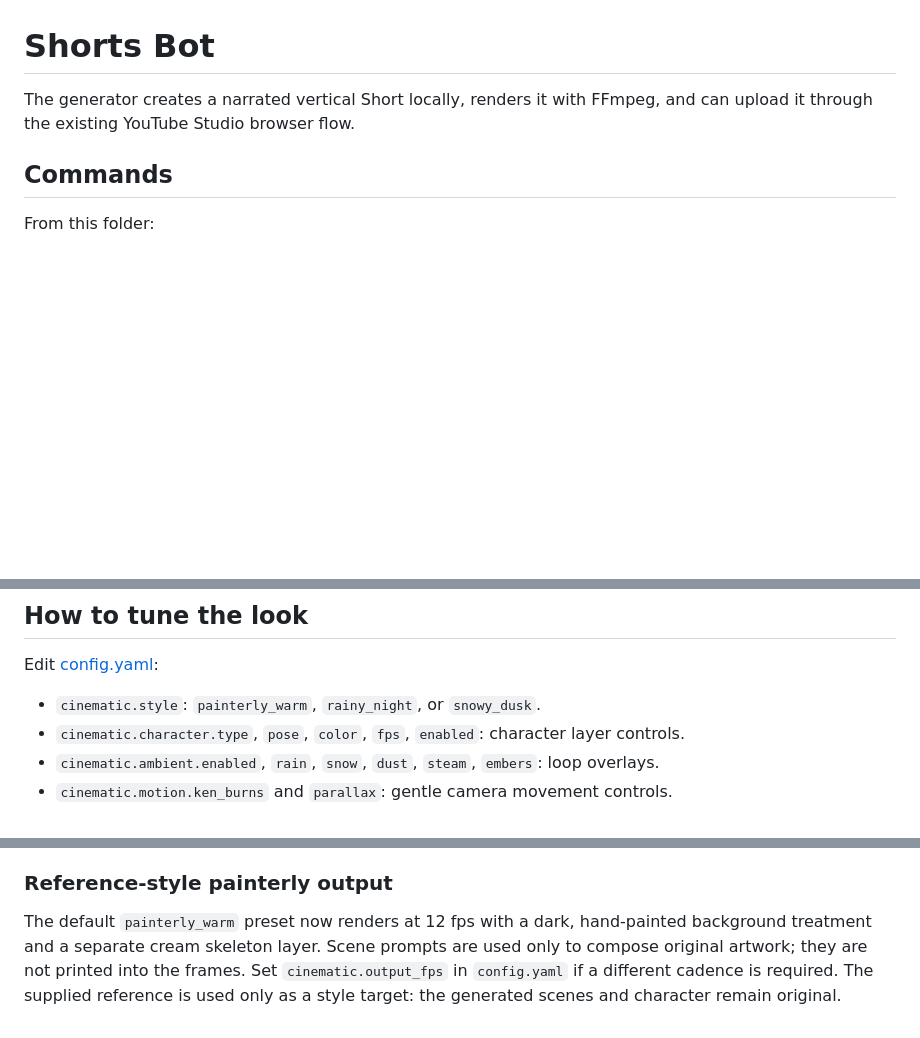
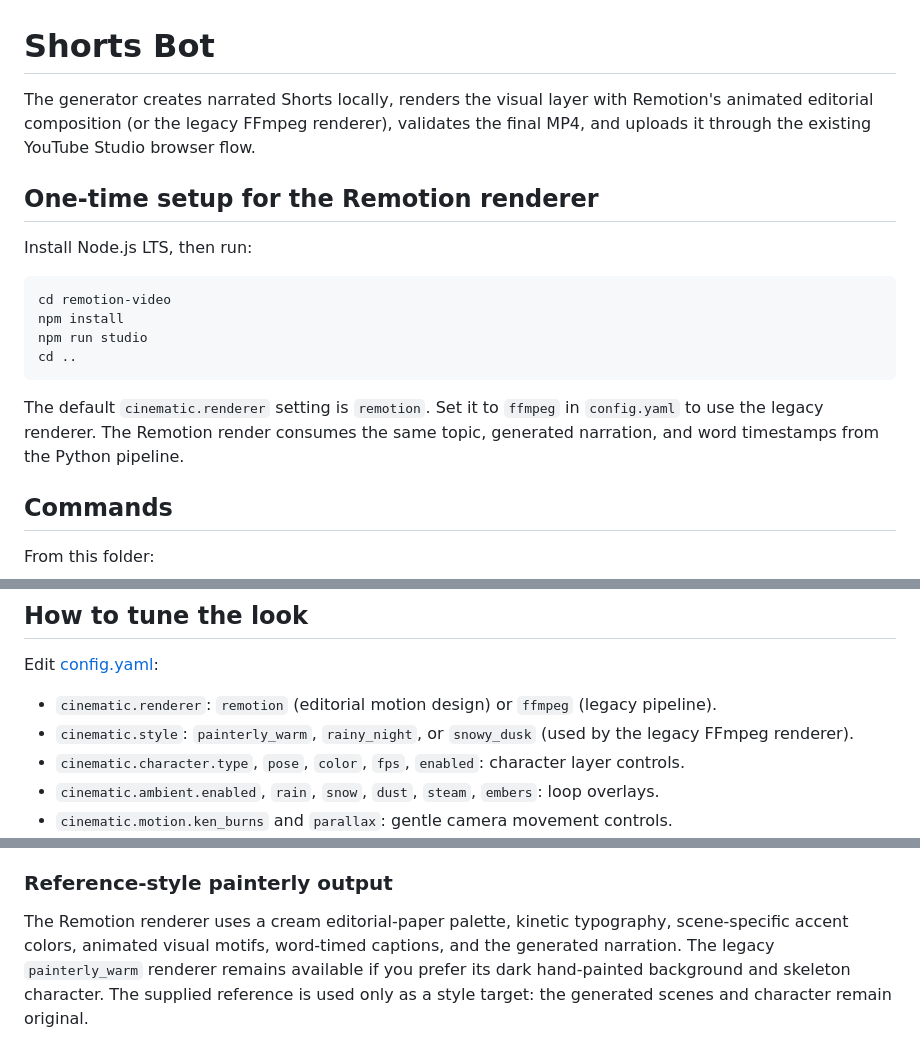
Before and after one commit to Shiv2717/youtube-automation, a Markdown page: README.md, 3 parts joined by grey strips. Rendered like a GitHub page; blank space fills up the shorter version.

Commit message:
Document Remotion-powered Shorts automation

````diff
--- a/README.md
+++ b/README.md
@@ -1,7 +1,19 @@
 # Shorts Bot
 
-The generator creates a narrated vertical Short locally, renders it with FFmpeg,
-and can upload it through the existing YouTube Studio browser flow.
+The generator creates narrated Shorts locally, renders the visual layer with Remotion's animated editorial composition (or the legacy FFmpeg renderer), validates the final MP4, and uploads it through the existing YouTube Studio browser flow.
+
+## One-time setup for the Remotion renderer
+
+Install Node.js LTS, then run:
+
+```powershell
+cd remotion-video
+npm install
+npm run studio
+cd ..
+```
+
+The default `cinematic.renderer` setting is `remotion`. Set it to `ffmpeg` in `config.yaml` to use the legacy renderer. The Remotion render consumes the same topic, generated narration, and word timestamps from the Python pipeline.
 
 ## Commands
 
@@ -28,7 +40,8 @@ The default output is 9:16; `--format 16:9` writes a separate `_169` output.
 
 Edit [config.yaml](config.yaml):
 
-- `cinematic.style`: `painterly_warm`, `rainy_night`, or `snowy_dusk`.
+- `cinematic.renderer`: `remotion` (editorial motion design) or `ffmpeg` (legacy pipeline).
+- `cinematic.style`: `painterly_warm`, `rainy_night`, or `snowy_dusk` (used by the legacy FFmpeg renderer).
 - `cinematic.character.type`, `pose`, `color`, `fps`, `enabled`: character layer controls.
 - `cinematic.ambient.enabled`, `rain`, `snow`, `dust`, `steam`, `embers`: loop overlays.
 - `cinematic.motion.ken_burns` and `parallax`: gentle camera movement controls.
@@ -53,9 +66,5 @@ does not currently contain a GitHub Actions workflow; automation is configured
 through Windows Task Scheduler.
 ### Reference-style painterly output
 
-The default `painterly_warm` preset now renders at 12 fps with a dark,
-hand-painted background treatment and a separate cream skeleton layer. Scene
-prompts are used only to compose original artwork; they are not printed into
-the frames. Set `cinematic.output_fps` in `config.yaml` if a different cadence
-is required. The supplied reference is used only as a style target: the
+The Remotion renderer uses a cream editorial-paper palette, kinetic typography, scene-specific accent colors, animated visual motifs, word-timed captions, and the generated narration. The legacy `painterly_warm` renderer remains available if you prefer its dark hand-painted background and skeleton character. The supplied reference is used only as a style target: the
 generated scenes and character remain original.
````
